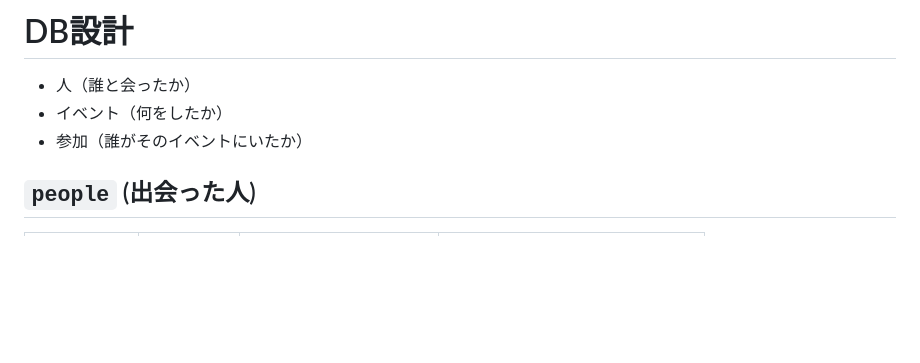
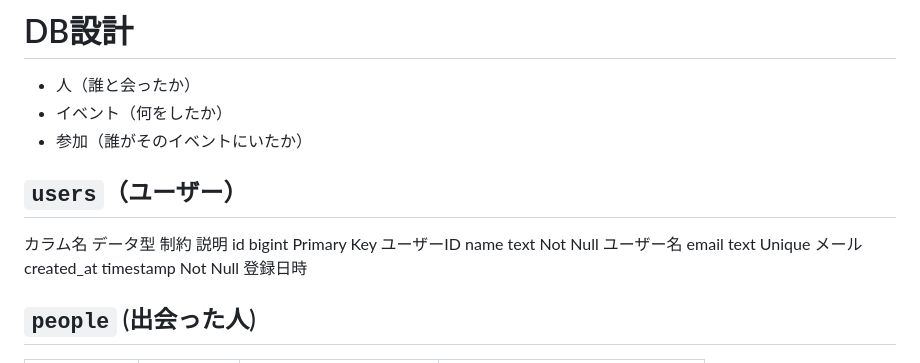
Before and after one commit to yui949/memorylog, a Markdown page: README.md, the part around the change. GitHub-like rendering; blank space fills up the shorter version.

```diff
--- a/README.md
+++ b/README.md
@@ -162,6 +162,13 @@ MemoryLog(めもろぐ)
 - イベント（何をしたか）
 - 参加（誰がそのイベントにいたか）
 
+## `users`（ユーザー）
+カラム名	データ型	制約	説明
+id	bigint	Primary Key	ユーザーID
+name	text	Not Null	ユーザー名
+email	text	Unique	メール
+created_at	timestamp	Not Null	登録日時
+
 ## `people` (出会った人)
 
 | カラム名 | データ型 | 制約 | 説明 |
```
